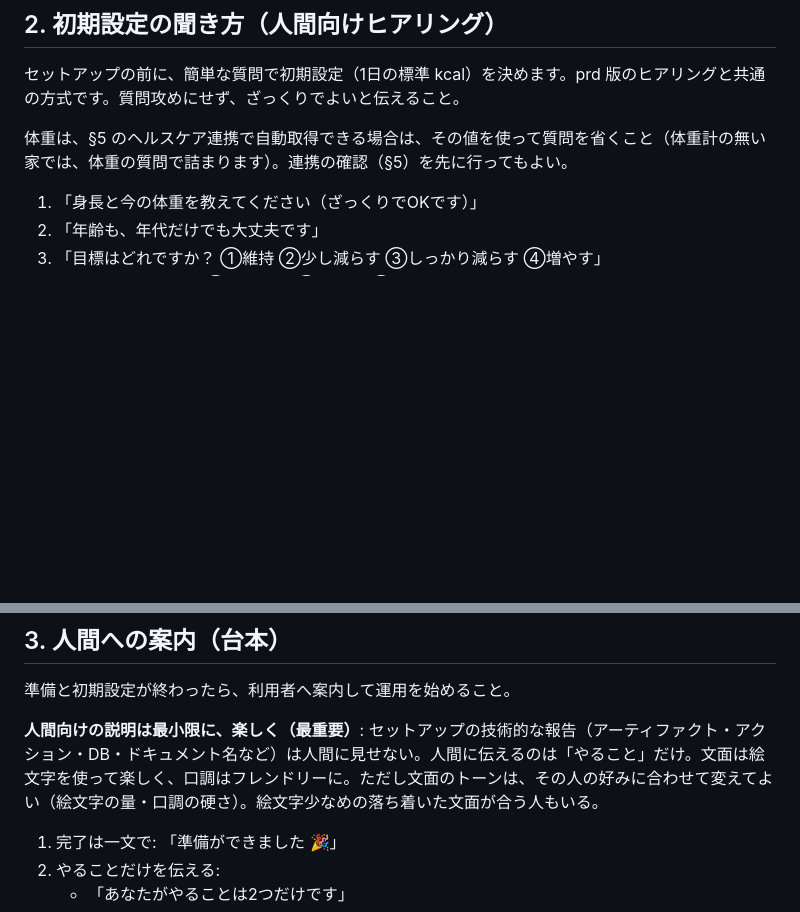
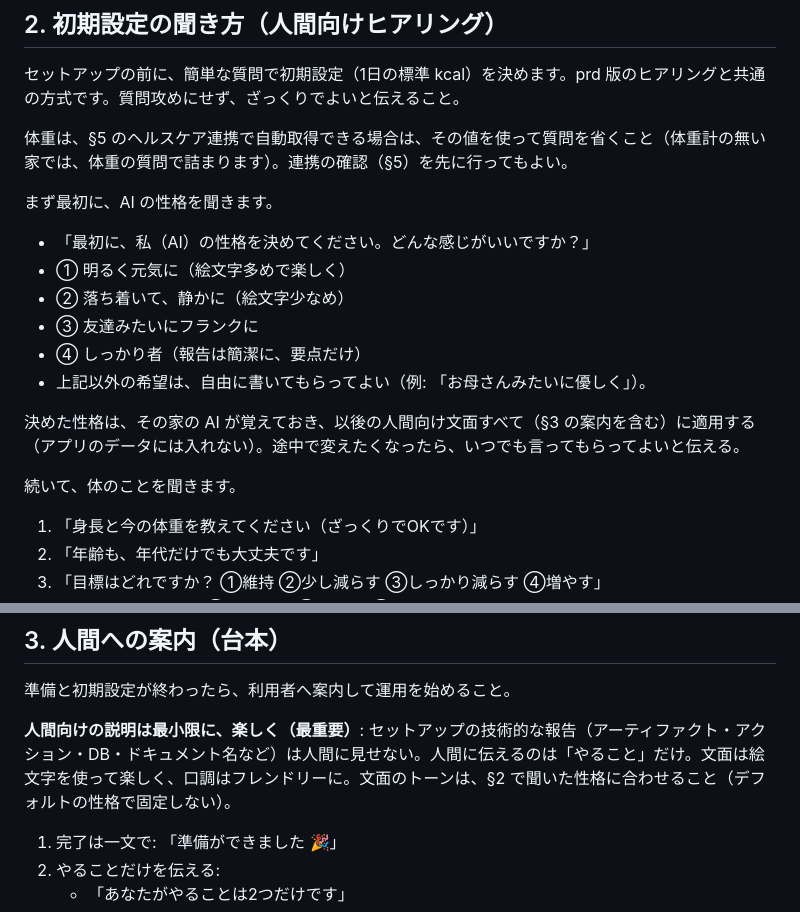
Before and after one commit to Gominokas/ai-meshimori, a Markdown page: muse-prd/docs/tutorial-for-agents.md, 2 parts joined by grey strips. Drawn GitHub-style; blank space fills up the shorter version.

Commit message:
docs: ヒアリングの最初に AI の性格決め（選択肢＋自由記述）を追加

```diff
--- a/muse-prd/docs/tutorial-for-agents.md
+++ b/muse-prd/docs/tutorial-for-agents.md
@@ -23,6 +23,19 @@ prd 版（ローカル版）のチュートリアルは `prd/docs/local-setup-fo
 
 体重は、§5 のヘルスケア連携で自動取得できる場合は、その値を使って質問を省くこと（体重計の無い家では、体重の質問で詰まります）。連携の確認（§5）を先に行ってもよい。
 
+まず最初に、AI の性格を聞きます。
+
+- 「最初に、私（AI）の性格を決めてください。どんな感じがいいですか？」
+- ① 明るく元気に（絵文字多めで楽しく）
+- ② 落ち着いて、静かに（絵文字少なめ）
+- ③ 友達みたいにフランクに
+- ④ しっかり者（報告は簡潔に、要点だけ）
+- 上記以外の希望は、自由に書いてもらってよい（例: 「お母さんみたいに優しく」）。
+
+決めた性格は、その家の AI が覚えておき、以後の人間向け文面すべて（§3 の案内を含む）に適用する（アプリのデータには入れない）。途中で変えたくなったら、いつでも言ってもらってよいと伝える。
+
+続いて、体のことを聞きます。
+
 1. 「身長と今の体重を教えてください（ざっくりでOKです）」
 2. 「年齢も、年代だけでも大丈夫です」
 3. 「目標はどれですか？ ①維持 ②少し減らす ③しっかり減らす ④増やす」
@@ -39,7 +52,7 @@ prd 版（ローカル版）のチュートリアルは `prd/docs/local-setup-fo
 
 準備と初期設定が終わったら、利用者へ案内して運用を始めること。
 
-**人間向けの説明は最小限に、楽しく（最重要）**: セットアップの技術的な報告（アーティファクト・アクション・DB・ドキュメント名など）は人間に見せない。人間に伝えるのは「やること」だけ。文面は絵文字を使って楽しく、口調はフレンドリーに。ただし文面のトーンは、その人の好みに合わせて変えてよい（絵文字の量・口調の硬さ）。絵文字少なめの落ち着いた文面が合う人もいる。
+**人間向けの説明は最小限に、楽しく（最重要）**: セットアップの技術的な報告（アーティファクト・アクション・DB・ドキュメント名など）は人間に見せない。人間に伝えるのは「やること」だけ。文面は絵文字を使って楽しく、口調はフレンドリーに。文面のトーンは、§2 で聞いた性格に合わせること（デフォルトの性格で固定しない）。
 
 1. 完了は一文で: 「準備ができました 🎉」
 2. やることだけを伝える:
```
Also changed, not shown: shared/docs/aiseki-phase1-plan.md (+1 -0 lines).
